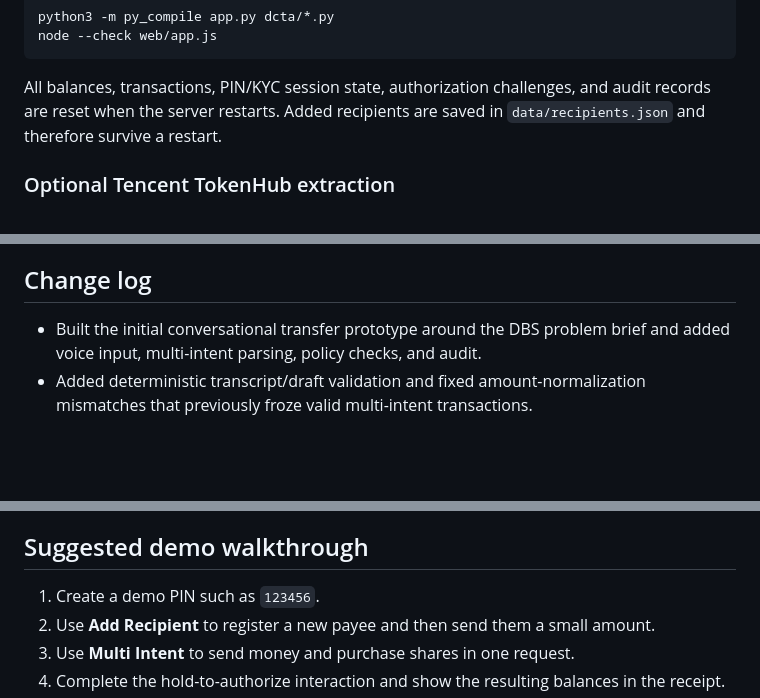
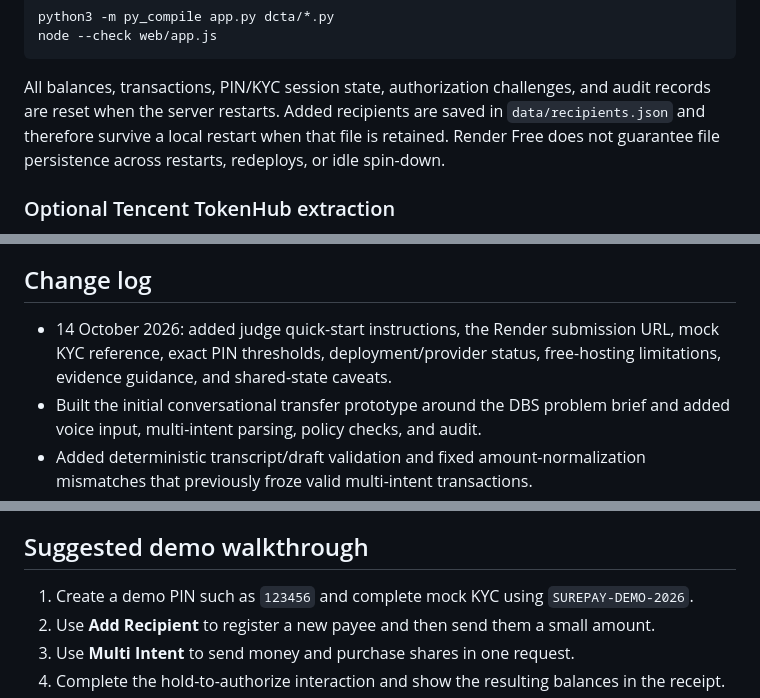
Before and after one commit to Cricdatahater/Surepay-dcta, a Markdown page: README.md, 3 parts joined by grey strips. Drawn GitHub-style; blank space fills up the shorter version.

```diff
--- a/README.md
+++ b/README.md
@@ -61,7 +126,9 @@ node --check web/app.js
 
 All balances, transactions, PIN/KYC session state, authorization challenges, and
 audit records are reset when the server restarts. Added recipients are saved in
-`data/recipients.json` and therefore survive a restart.
+`data/recipients.json` and therefore survive a local restart when that file is
+retained. Render Free does not guarantee file persistence across restarts,
+redeploys, or idle spin-down.
 
 ### Optional Tencent TokenHub extraction
 
@@ -315,6 +382,9 @@ fraud scoring, observability, and formal authorization/audit governance.
 
 ## Change log
 
+- 14 October 2026: added judge quick-start instructions, the Render submission
+  URL, mock KYC reference, exact PIN thresholds, deployment/provider status,
+  free-hosting limitations, evidence guidance, and shared-state caveats.
 - Built the initial conversational transfer prototype around the DBS problem
   brief and added voice input, multi-intent parsing, policy checks, and audit.
 - Added deterministic transcript/draft validation and fixed amount-normalization
@@ -364,7 +434,8 @@ fraud scoring, observability, and formal authorization/audit governance.
 
 ## Suggested demo walkthrough
 
-1. Create a demo PIN such as `123456`.
+1. Create a demo PIN such as `123456` and complete mock KYC using
+   `SUREPAY-DEMO-2026`.
 2. Use **Add Recipient** to register a new payee and then send them a small amount.
 3. Use **Multi Intent** to send money and purchase shares in one request.
 4. Complete the hold-to-authorize interaction and show the resulting balances in
```
Also changed, not shown: other parts of README.md (+69 -4 lines).
